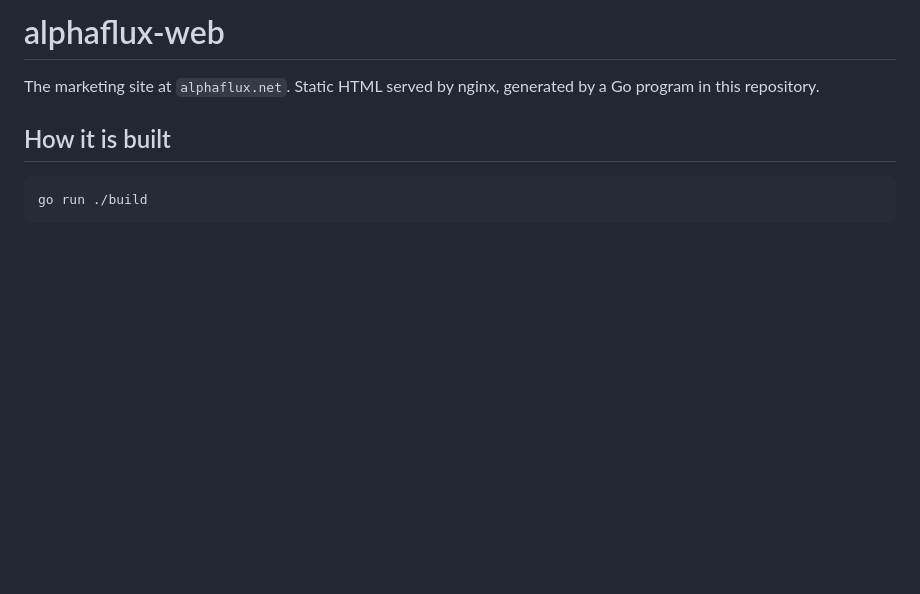
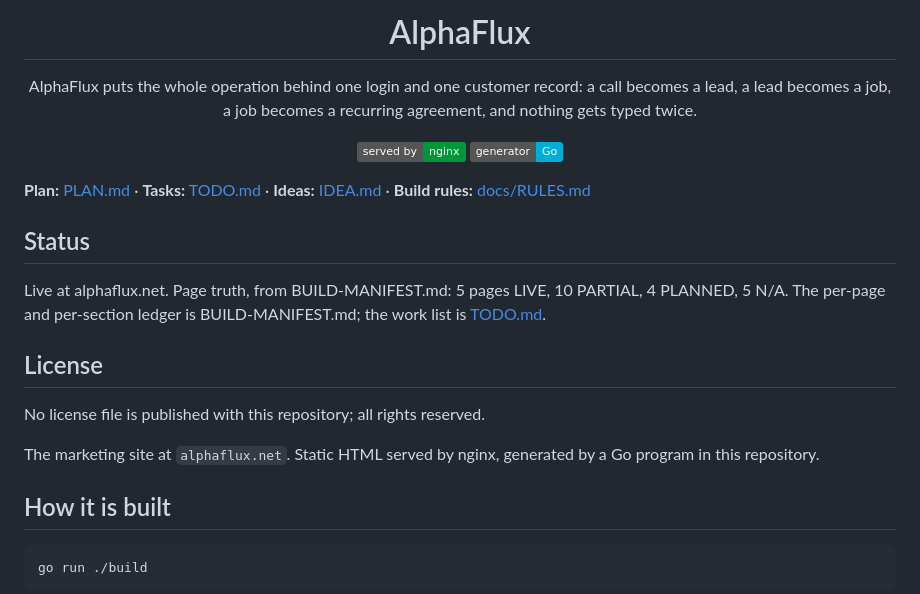
Before and after one commit to David2024patton/alphaflux-web, a Markdown page: README.md, the part around the change. Drawn GitHub-style; badges without logos; blank space fills up the shorter version.

Commit message:
Refresh README.md to the repo standard: AlphaFlux title in exact casing, badges, standard file links, status counts; body preserved

```diff
--- a/README.md
+++ b/README.md
@@ -1,4 +1,23 @@
-# alphaflux-web
+<div align="center">
+
+# AlphaFlux
+
+AlphaFlux puts the whole operation behind one login and one customer record: a call becomes a lead, a lead becomes a job, a job becomes a recurring agreement, and nothing gets typed twice.
+
+![Served by nginx](https://img.shields.io/badge/served%20by-nginx-009639?logo=nginx&logoColor=white)
+![Generator](https://img.shields.io/badge/generator-Go-00ADD8?logo=go&logoColor=white)
+
+</div>
+
+**Plan:** [PLAN.md](PLAN.md) · **Tasks:** [TODO.md](TODO.md) · **Ideas:** [IDEA.md](IDEA.md) · **Build rules:** [docs/RULES.md](docs/RULES.md)
+
+## Status
+
+Live at alphaflux.net. Page truth, from BUILD-MANIFEST.md: 5 pages LIVE, 10 PARTIAL, 4 PLANNED, 5 N/A. The per-page and per-section ledger is BUILD-MANIFEST.md; the work list is [TODO.md](TODO.md).
+
+## License
+
+No license file is published with this repository; all rights reserved.
 
 The marketing site at `alphaflux.net`. Static HTML served by nginx, generated by a Go program in this repository.
 
```
